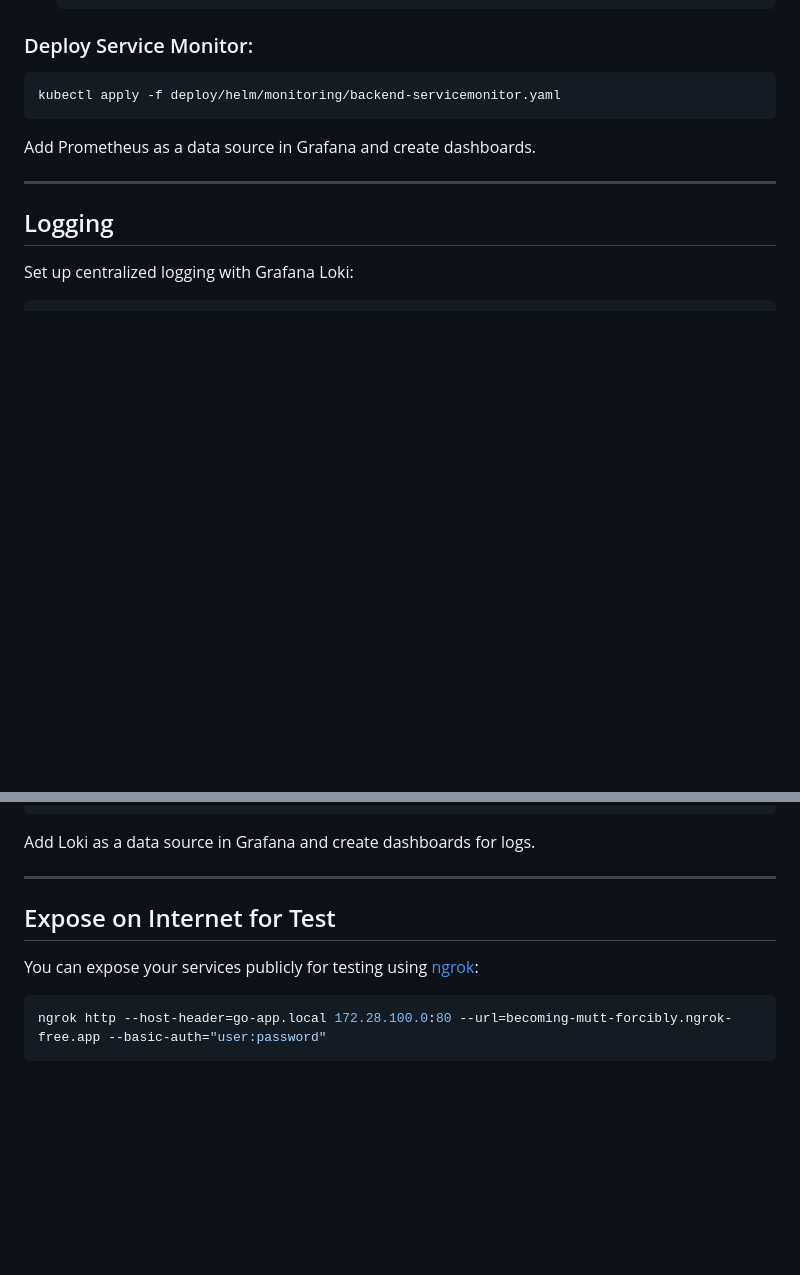
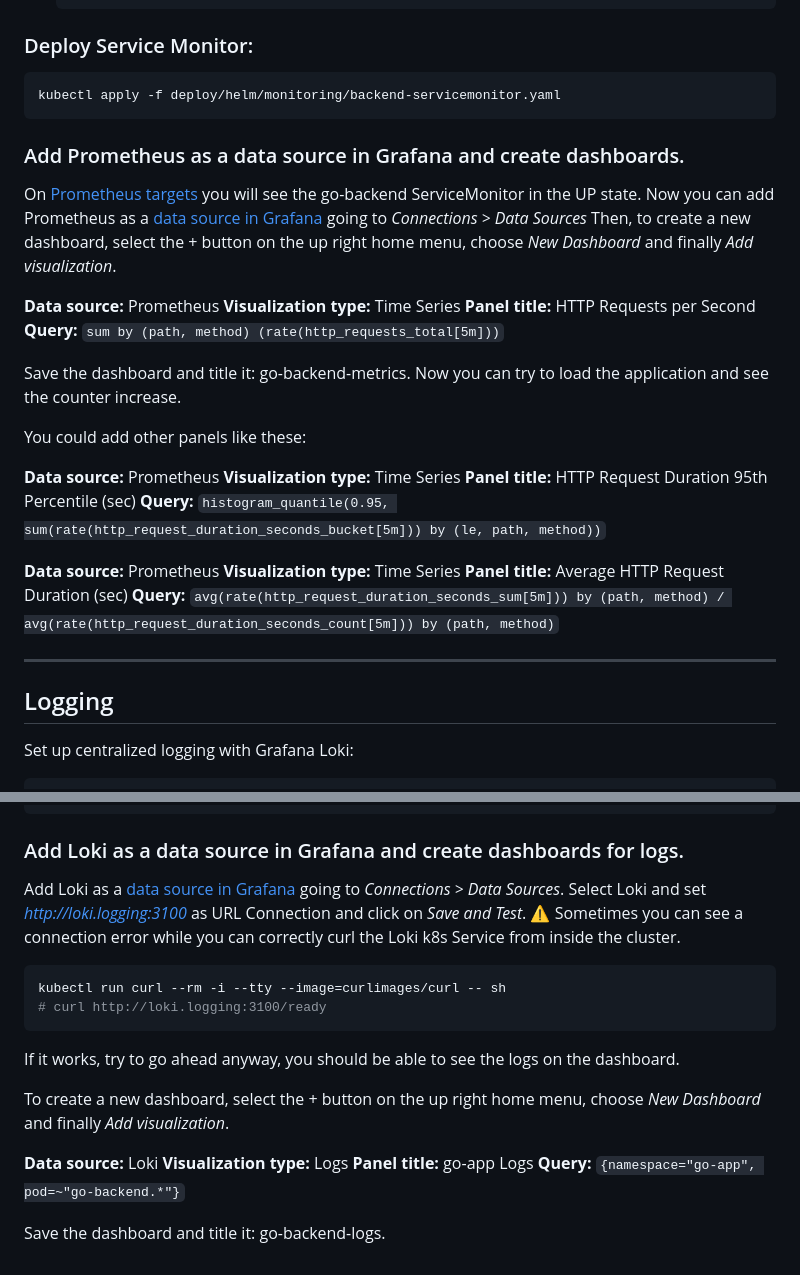
Before and after one commit to mng-g/portfolio-k8s, a Markdown page: README.md, 2 parts joined by grey strips. Drawn GitHub-style; blank space fills up the shorter version.

````diff
--- a/README.md
+++ b/README.md
@@ -221,7 +221,30 @@ helm install prometheus-stack prometheus-community/kube-prometheus-stack --names
 kubectl apply -f deploy/helm/monitoring/backend-servicemonitor.yaml
 ```
 
-Add Prometheus as a data source in Grafana and create dashboards.
+### Add Prometheus as a data source in Grafana and create dashboards.
+
+On [Prometheus targets](http://localhost:9090/targets) you will see the go-backend ServiceMonitor in the UP state.
+Now you can add Prometheus as a [data source in Grafana](http://localhost:3000/connections/datasources) going to *Connections > Data Sources*
+Then, to create a new dashboard, select the + button on the up right home menu, choose *New Dashboard* and finally *Add visualization*.
+
+**Data source:** Prometheus
+**Visualization type:** Time Series
+**Panel title:** HTTP Requests per Second
+**Query:** ```sum by (path, method) (rate(http_requests_total[5m]))```
+
+Save the dashboard and title it: go-backend-metrics. Now you can try to load the application and see the counter increase.
+
+You could add other panels like these:
+
+**Data source:** Prometheus
+**Visualization type:** Time Series
+**Panel title:** HTTP Request Duration 95th Percentile (sec)
+**Query:** ```histogram_quantile(0.95, sum(rate(http_request_duration_seconds_bucket[5m])) by (le, path, method))```
+
+**Data source:** Prometheus
+**Visualization type:** Time Series
+**Panel title:** Average HTTP Request Duration (sec)
+**Query:** ```avg(rate(http_request_duration_seconds_sum[5m])) by (path, method) / avg(rate(http_request_duration_seconds_count[5m])) by (path, method)```
 
 ---
 
@@ -241,14 +264,22 @@ helm upgrade --install loki grafana/loki-stack \
   --set promtail.config.server.grpc_listen_port=0
 ```
 
-Add Loki as a data source in Grafana and create dashboards for logs.
+### Add Loki as a data source in Grafana and create dashboards for logs.
 
----
+Add Loki as a [data source in Grafana](http://localhost:3000/connections/datasources) going to *Connections > Data Sources*.
+Select Loki and set *http://loki.logging:3100* as URL Connection and click on *Save and Test*.
+⚠️ Sometimes you can see a connection error while you can correctly curl the Loki k8s Service from inside the cluster.
+```bash
+kubectl run curl --rm -i --tty --image=curlimages/curl -- sh
+# curl http://loki.logging:3100/ready
+```
+If it works, try to go ahead anyway, you should be able to see the logs on the dashboard.
 
-## Expose on Internet for Test
+To create a new dashboard, select the + button on the up right home menu, choose *New Dashboard* and finally *Add visualization*.
 
-You can expose your services publicly for testing using [ngrok](https://ngrok.com/):
+**Data source:** Loki
+**Visualization type:** Logs
+**Panel title:** go-app Logs
+**Query:** ```{namespace="go-app", pod=~"go-backend.*"}```
 
-```bash
-ngrok http --host-header=go-app.local 172.28.100.0:80 --url=becoming-mutt-forcibly.ngrok-free.app --basic-auth="user:password"
-```
+Save the dashboard and title it: go-backend-logs.
````
